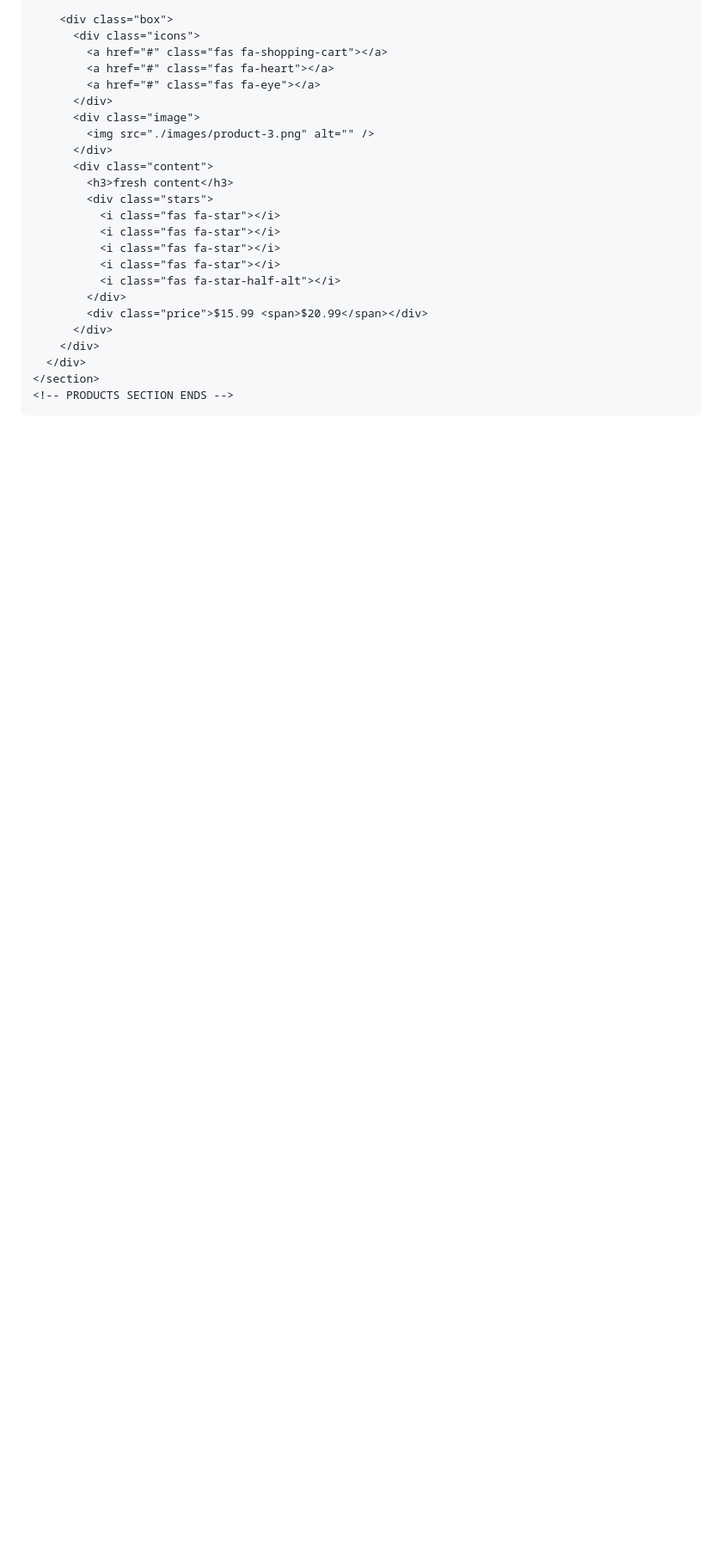
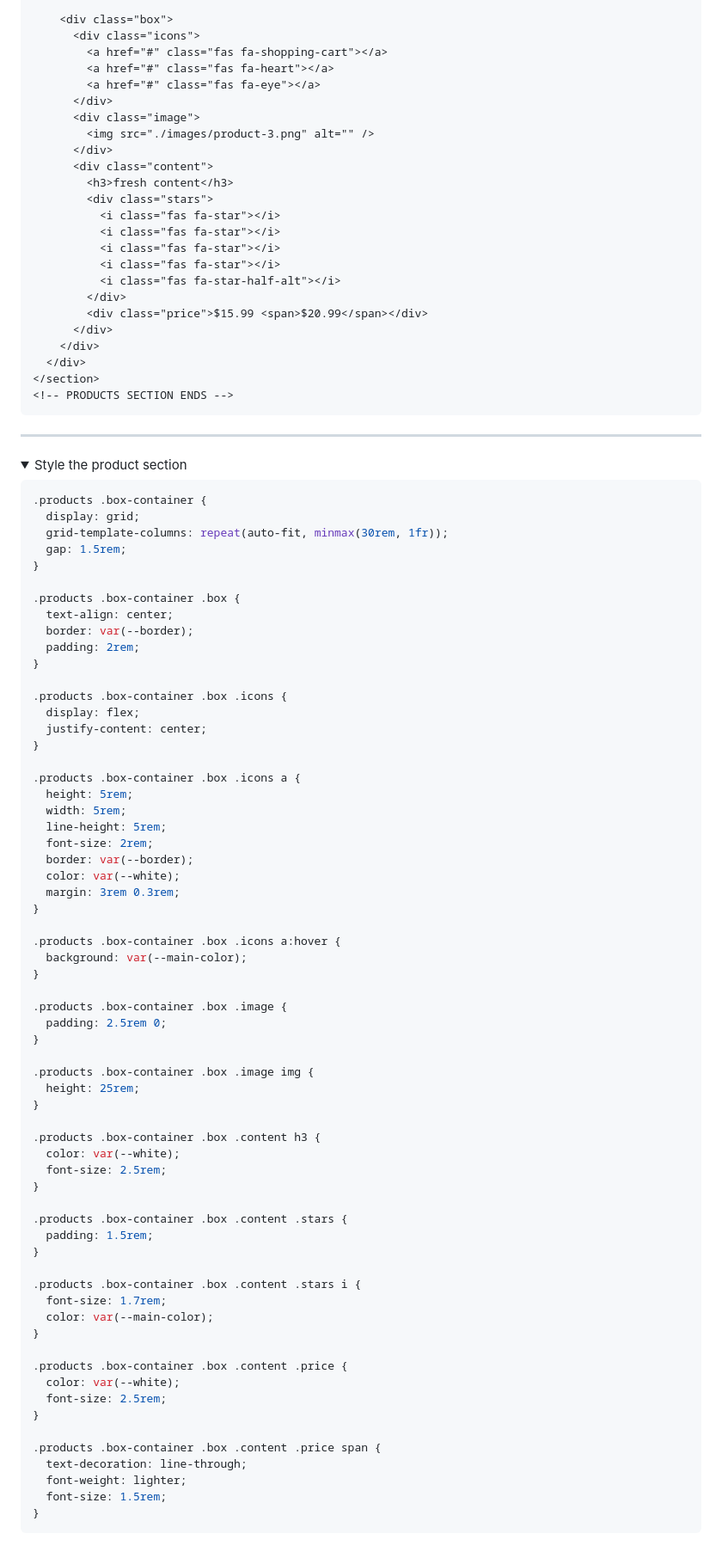
Before and after one commit to tsimeonov/Responsive-Coffee-Shop-Website, a Markdown page: step_by_step.md, the part around one of its changes. Shown at 86% size. Drawn GitHub-style; folded sections open; blank space fills up the shorter version.

Commit message:
style the product section

````diff
--- a/step_by_step.md
+++ b/step_by_step.md
@@ -818,3 +818,75 @@ Build the `product` section of the webpage
 ```
 
 </details>
+
+---
+
+<details>
+  <summary>Style the product section</summary>
+
+```css
+.products .box-container {
+  display: grid;
+  grid-template-columns: repeat(auto-fit, minmax(30rem, 1fr));
+  gap: 1.5rem;
+}
+
+.products .box-container .box {
+  text-align: center;
+  border: var(--border);
+  padding: 2rem;
+}
+
+.products .box-container .box .icons {
+  display: flex;
+  justify-content: center;
+}
+
+.products .box-container .box .icons a {
+  height: 5rem;
+  width: 5rem;
+  line-height: 5rem;
+  font-size: 2rem;
+  border: var(--border);
+  color: var(--white);
+  margin: 3rem 0.3rem;
+}
+
+.products .box-container .box .icons a:hover {
+  background: var(--main-color);
+}
+
+.products .box-container .box .image {
+  padding: 2.5rem 0;
+}
+
+.products .box-container .box .image img {
+  height: 25rem;
+}
+
+.products .box-container .box .content h3 {
+  color: var(--white);
+  font-size: 2.5rem;
+}
+
+.products .box-container .box .content .stars {
+  padding: 1.5rem;
+}
+
+.products .box-container .box .content .stars i {
+  font-size: 1.7rem;
+  color: var(--main-color);
+}
+
+.products .box-container .box .content .price {
+  color: var(--white);
+  font-size: 2.5rem;
+}
+
+.products .box-container .box .content .price span {
+  text-decoration: line-through;
+  font-weight: lighter;
+  font-size: 1.5rem;
+}
+```
+
````
Also changed, not shown: other parts of step_by_step.md (+1 -0 lines).
